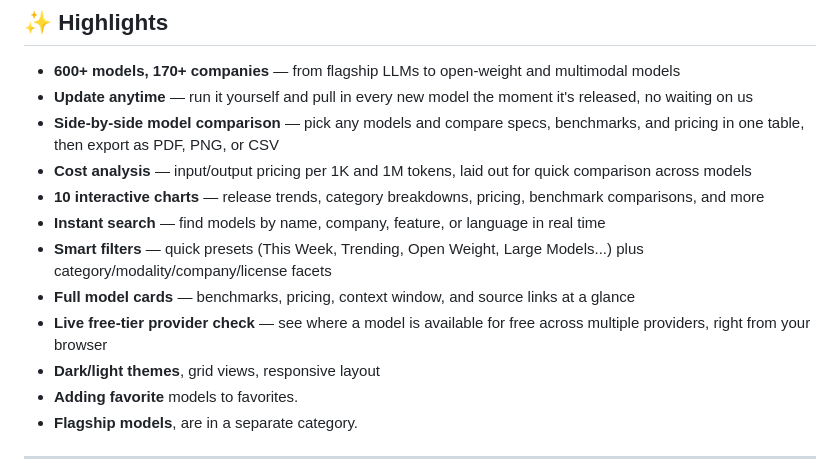
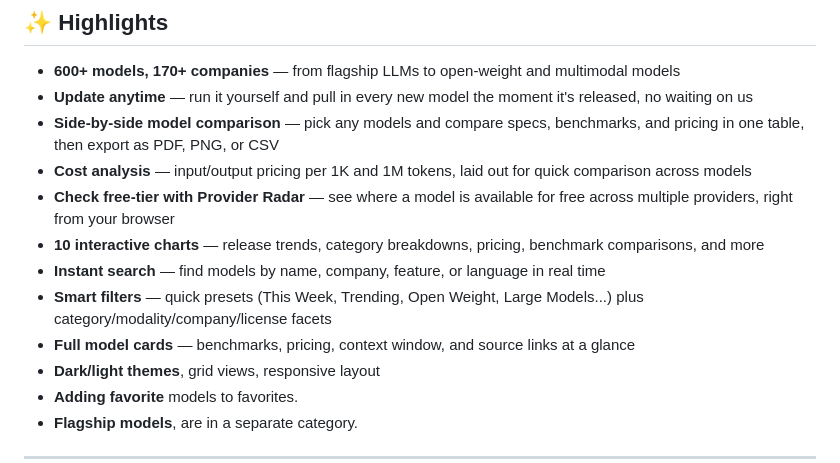
Before and after one commit to T-a-c-h-y-o-n/aipulse, a Markdown page: README.md, the part around the change. Rendered like a GitHub page.

Commit message:
Remove duplicate free-tier provider check entry
Removed duplicate mention of free-tier provider check.

```diff
--- a/README.md
+++ b/README.md
@@ -36,11 +36,11 @@ AI Pulse turns the chaos of the AI world into one organized dashboard — 600+ m
 - **Update anytime** — run it yourself and pull in every new model the moment it's released, no waiting on us
 - **Side-by-side model comparison** — pick any models and compare specs, benchmarks, and pricing in one table, then export as PDF, PNG, or CSV
 - **Cost analysis** — input/output pricing per 1K and 1M tokens, laid out for quick comparison across models
+- **Check free-tier with Provider Radar** — see where a model is available for free across multiple providers, right from your browser
 - **10 interactive charts** — release trends, category breakdowns, pricing, benchmark comparisons, and more
 - **Instant search** — find models by name, company, feature, or language in real time
 - **Smart filters** — quick presets (This Week, Trending, Open Weight, Large Models...) plus category/modality/company/license facets
 - **Full model cards** — benchmarks, pricing, context window, and source links at a glance
-- **Live free-tier provider check** — see where a model is available for free across multiple providers, right from your browser
 - **Dark/light themes**, grid views, responsive layout
 - **Adding favorite** models to favorites.
 - **Flagship models**, are in a separate category.
```
